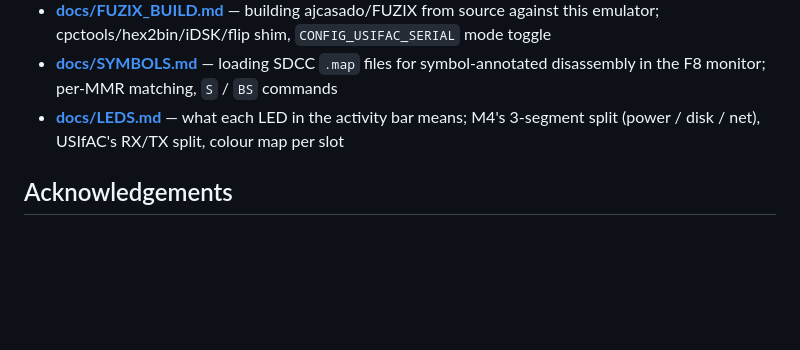
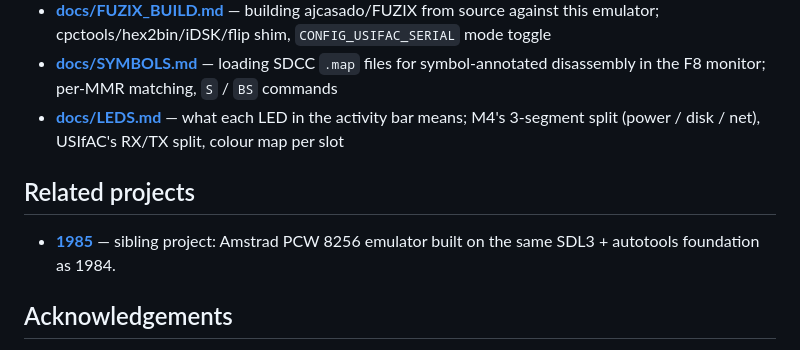
Before and after one commit to salvogendut/1984, a Markdown page: README.md, the part around the change. Drawn GitHub-style; blank space fills up the shorter version.

Commit message:
README: add Related projects section linking to sibling 1985 PCW emulator
Co-Authored-By: Claude Opus 4.7 <noreply@anthropic.com>

```diff
--- a/README.md
+++ b/README.md
@@ -90,6 +90,10 @@ Per-expansion guides:
 - **[docs/SYMBOLS.md](docs/SYMBOLS.md)** — loading SDCC `.map` files for symbol-annotated disassembly in the F8 monitor; per-MMR matching, `S` / `BS` commands
 - **[docs/LEDS.md](docs/LEDS.md)** — what each LED in the activity bar means; M4's 3-segment split (power / disk / net), USIfAC's RX/TX split, colour map per slot
 
+## Related projects
+
+- **[1985](https://github.com/salvogendut/1985)** — sibling project: Amstrad PCW 8256 emulator built on the same SDL3 + autotools foundation as 1984.
+
 ## Acknowledgements
 
 - **[ColinPitrat/caprice32](https://github.com/ColinPitrat/caprice32)** — well-maintained CPC emulator used extensively as a behavioural reference. Hardware colour palette RGB values in `src/gate_array.c` were derived from Caprice32's colour table; the µPD765 FDC semantics in `src/fdc.c` (status register layout per phase, ST0.AT/ST1.EN on EOT termination, settling delay on first EXEC MSR read, port 0xFB lo-byte bit-7 gating) and several Z80/Gate Array timing details (hsync falling-edge interrupt counter advance, CRTC tick cycle accumulator) follow Caprice32's implementation.
```
